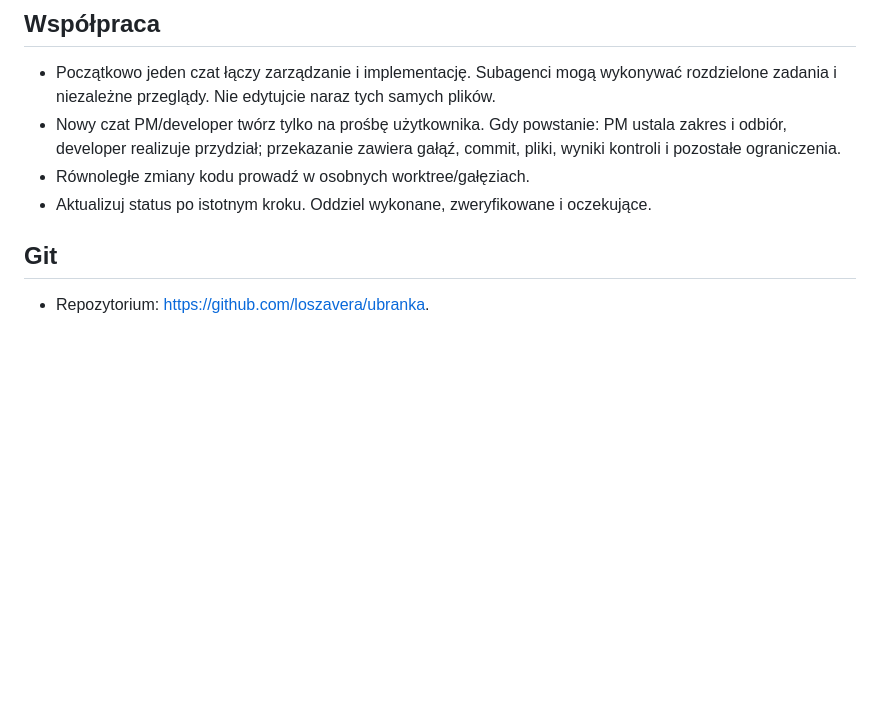
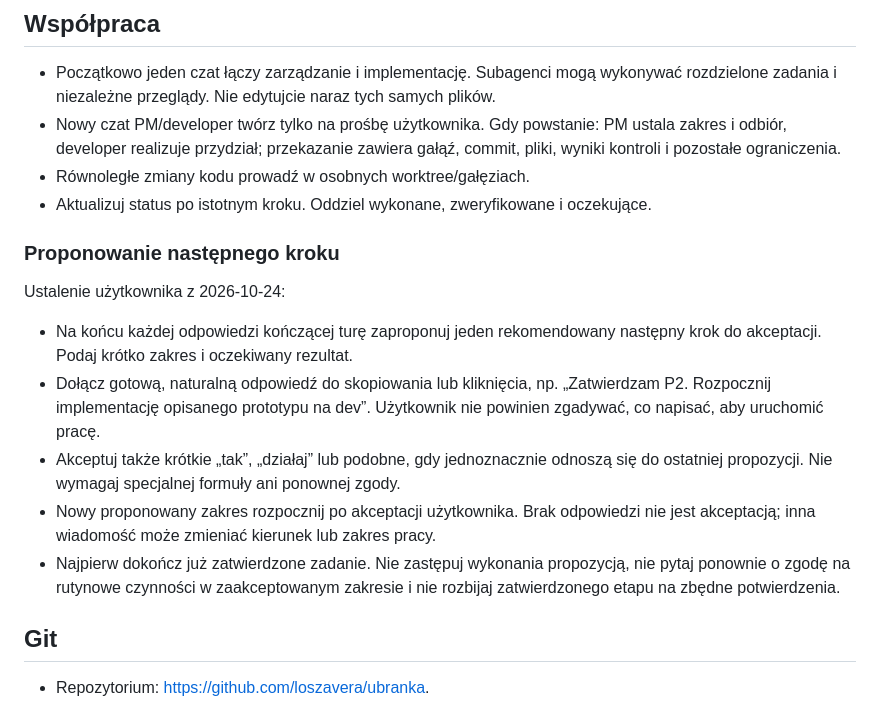
Before and after one commit to loszavera/ubranka, a Markdown page: AGENTS.md, the part around the change. GitHub-like rendering; blank space fills up the shorter version.

Commit message:
docs: require actionable next-step approval proposals

```diff
--- a/AGENTS.md
+++ b/AGENTS.md
@@ -30,6 +30,23 @@ samodzielnie następnego etapu tylko dlatego, że opisano go w planie.
   gałąź, commit, pliki, wyniki kontroli i pozostałe ograniczenia.
 - Równoległe zmiany kodu prowadź w osobnych worktree/gałęziach.
 - Aktualizuj status po istotnym kroku. Oddziel wykonane, zweryfikowane i oczekujące.
+
+### Proponowanie następnego kroku
+
+Ustalenie użytkownika z 2026-10-24:
+
+- Na końcu każdej odpowiedzi kończącej turę zaproponuj jeden rekomendowany
+  następny krok do akceptacji. Podaj krótko zakres i oczekiwany rezultat.
+- Dołącz gotową, naturalną odpowiedź do skopiowania lub kliknięcia, np.
+  „Zatwierdzam P2. Rozpocznij implementację opisanego prototypu na dev”.
+  Użytkownik nie powinien zgadywać, co napisać, aby uruchomić pracę.
+- Akceptuj także krótkie „tak”, „działaj” lub podobne, gdy jednoznacznie odnoszą
+  się do ostatniej propozycji. Nie wymagaj specjalnej formuły ani ponownej zgody.
+- Nowy proponowany zakres rozpocznij po akceptacji użytkownika. Brak odpowiedzi
+  nie jest akceptacją; inna wiadomość może zmieniać kierunek lub zakres pracy.
+- Najpierw dokończ już zatwierdzone zadanie. Nie zastępuj wykonania propozycją,
+  nie pytaj ponownie o zgodę na rutynowe czynności w zaakceptowanym zakresie
+  i nie rozbijaj zatwierdzonego etapu na zbędne potwierdzenia.
 
 ## Git
 
```
